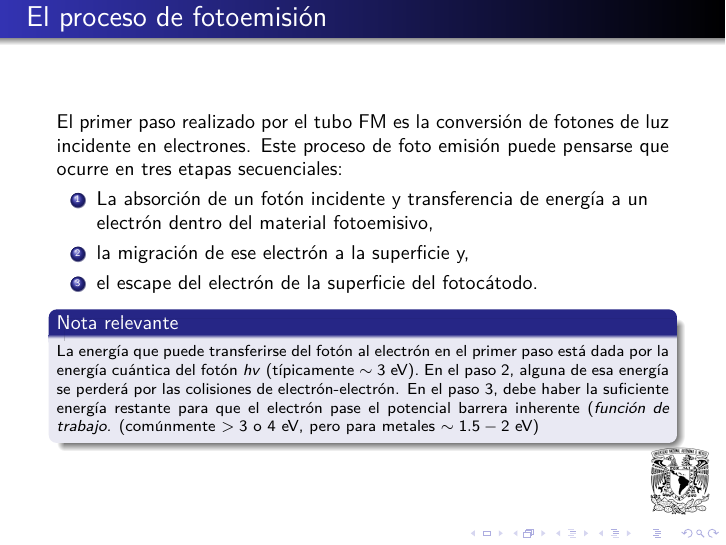
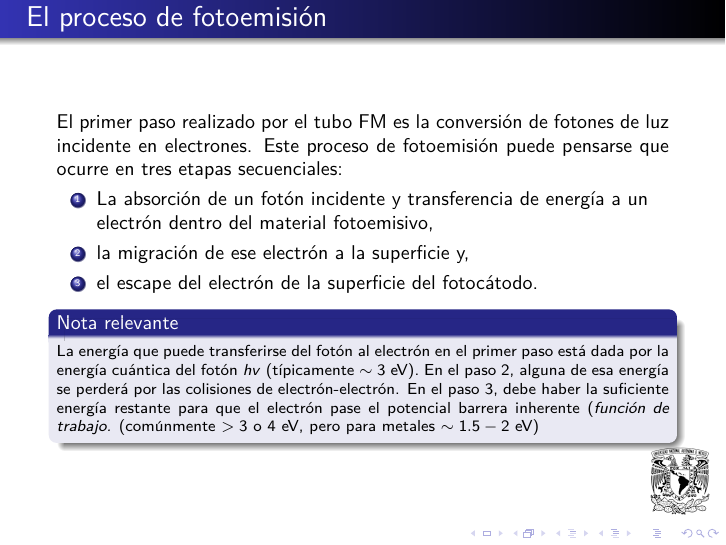
Before and after one commit to FavioVazquez/DeteccionRayosCosmicos-PCF, LaTeX slides (presentacionTubosFM/PresentacionTubosFM.tex): page 13 of 116. Compiled offline with pdfLaTeX.

Commit message:
- Fixed Typo

```diff
--- a/presentacionTubosFM/PresentacionTubosFM.tex
+++ b/presentacionTubosFM/PresentacionTubosFM.tex
@@ -214,7 +214,7 @@ Láminas disponibles en \href{https://github.com/FavioVazquez/DeteccionRayosCosm
 
  \begin{justify}
   El primer paso realizado por el tubo FM es la conversión de fotones de luz incidente
-  en electrones. Este proceso de foto emisión puede pensarse que ocurre en tres etapas
+  en electrones. Este proceso de fotoemisión puede pensarse que ocurre en tres etapas
   secuenciales:
 
    \begin{enumerate} [<+->]
```
